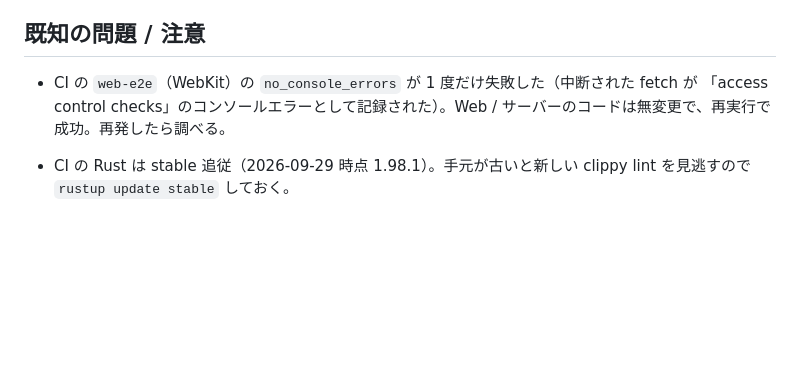
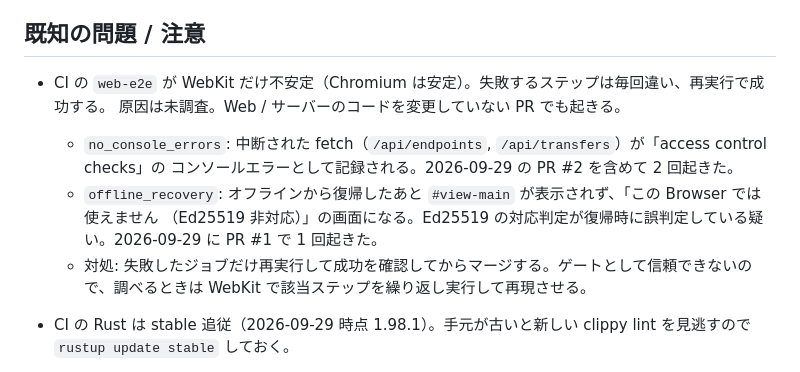
Before and after one commit to jumboly/tsute, a Markdown page: docs/PROGRESS.md, the part around the change. Rendered like a GitHub page; blank space fills up the shorter version.

Commit message:
Record WebKit web-e2e flakiness as a known issue
Co-Authored-By: Claude Opus 5.5 <noreply@anthropic.com>

```diff
--- a/docs/PROGRESS.md
+++ b/docs/PROGRESS.md
@@ -91,8 +91,14 @@ ADR-0015 を調査結果で更新し Accepted。原文 `docs/requirements/web-pw
 
 ## 既知の問題 / 注意
 
-- CI の `web-e2e`（WebKit）の `no_console_errors` が 1 度だけ失敗した（中断された fetch が
-  「access control checks」のコンソールエラーとして記録された）。Web / サーバーのコードは無変更で、再実行で成功。再発したら調べる。
+- CI の `web-e2e` が WebKit だけ不安定（Chromium は安定）。失敗するステップは毎回違い、再実行で成功する。
+  原因は未調査。Web / サーバーのコードを変更していない PR でも起きる。
+  - `no_console_errors`: 中断された fetch（`/api/endpoints`, `/api/transfers`）が「access control checks」の
+    コンソールエラーとして記録される。2026-09-29 の PR #2 を含めて 2 回起きた。
+  - `offline_recovery`: オフラインから復帰したあと `#view-main` が表示されず、「この Browser では使えません
+    （Ed25519 非対応）」の画面になる。Ed25519 の対応判定が復帰時に誤判定している疑い。2026-09-29 に PR #1 で 1 回起きた。
+  - 対処: 失敗したジョブだけ再実行して成功を確認してからマージする。ゲートとして信頼できないので、調べるときは
+    WebKit で該当ステップを繰り返し実行して再現させる。
 - CI の Rust は stable 追従（2026-09-29 時点 1.98.1）。手元が古いと新しい clippy lint を見逃すので `rustup update stable` しておく。
 
 - Web: Playwright の WebKit ビルドでは `pushManager.getSubscription()` がページごと固まる。通知許可が無いときは
```
